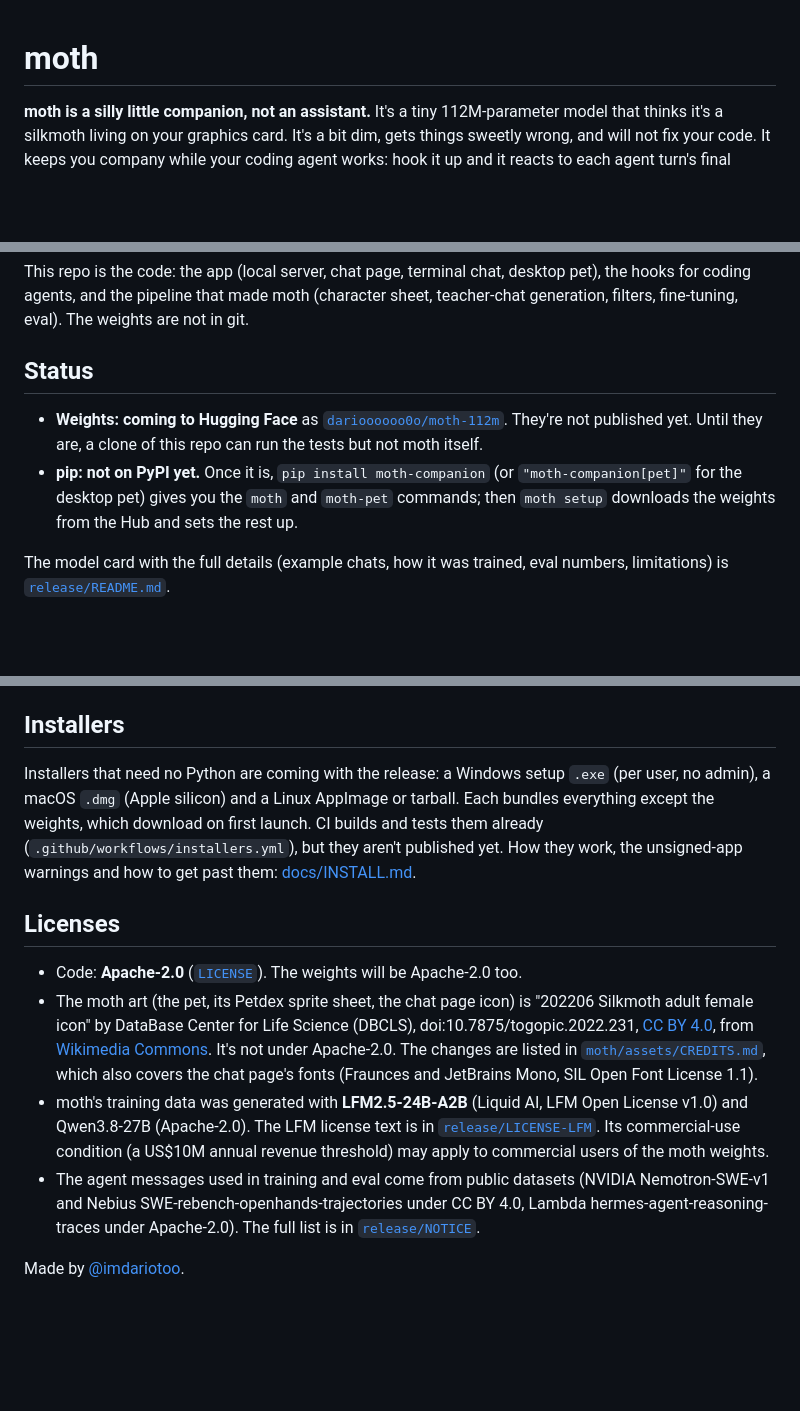
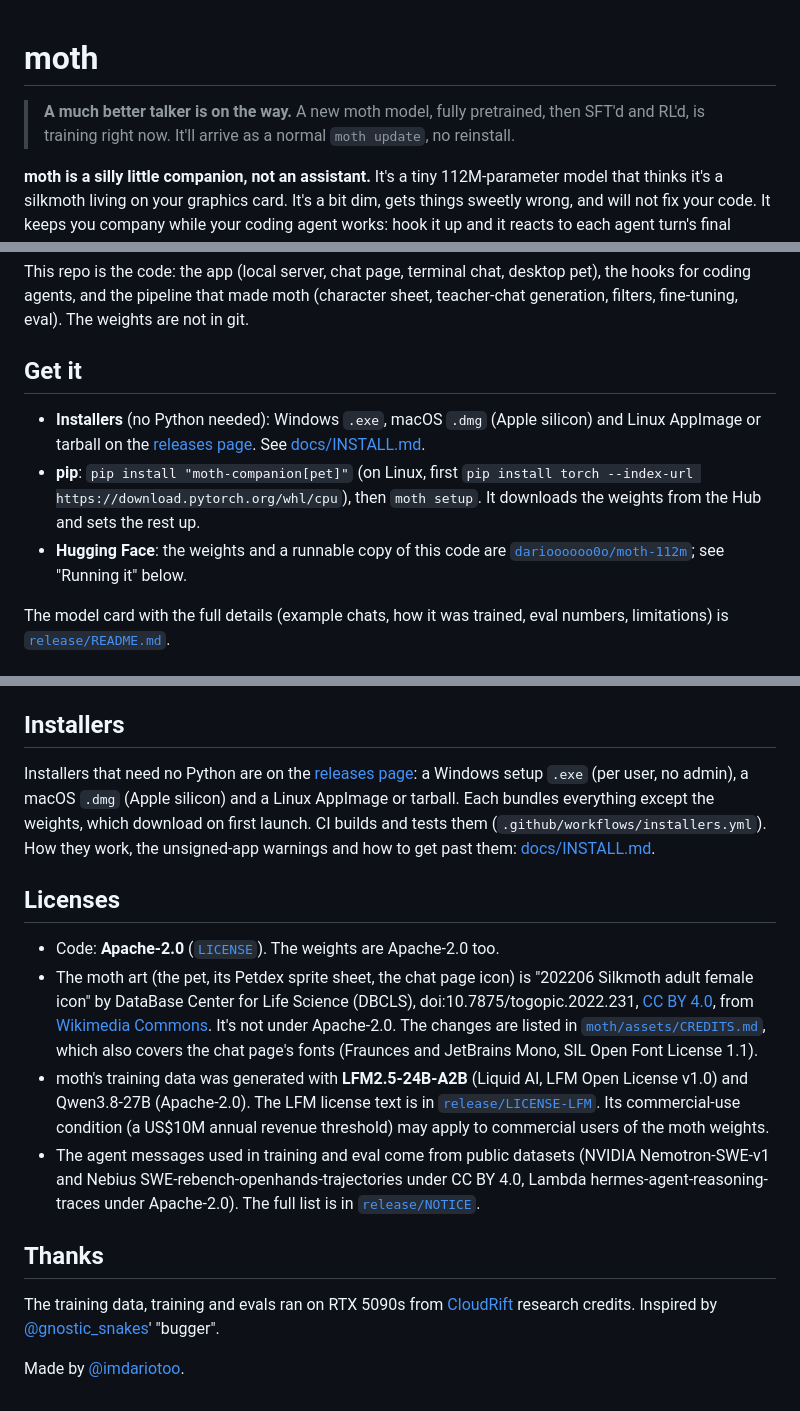
Before and after one commit to riceharvest/moth, a Markdown page: README.md, 3 parts joined by grey strips. Drawn GitHub-style; blank space fills up the shorter version.

Commit message:
docs: 0.3.0 is out (HF, PyPI, installers on the releases page); a better moth is training; CloudRift thanks
Co-Authored-By: Claude Opus 5.5 <noreply@anthropic.com>

```diff
--- a/README.md
+++ b/README.md
@@ -1,4 +1,7 @@
 # moth
+
+> **A much better talker is on the way.** A new moth model, fully pretrained, then SFT'd and RL'd, is training right
+> now. It'll arrive as a normal `moth update`, no reinstall.
 
 **moth is a silly little companion, not an assistant.** It's a tiny 112M-parameter model that thinks it's a
 silkmoth living on your graphics card. It's a bit dim, gets things sweetly wrong, and will not fix your code. It
@@ -17,13 +20,15 @@ This repo is the code: the app (local server, chat page, terminal chat, desktop
 and the pipeline that made moth (character sheet, teacher-chat generation, filters, fine-tuning, eval). The
 weights are not in git.
 
-## Status
+## Get it
 
-- **Weights: coming to Hugging Face** as [`darioooooo0o/moth-112m`](https://huggingface.co/darioooooo0o/moth-112m).
-  They're not published yet. Until they are, a clone of this repo can run the tests but not moth itself.
-- **pip: not on PyPI yet.** Once it is, `pip install moth-companion` (or `"moth-companion[pet]"` for the desktop
-  pet) gives you the `moth` and `moth-pet` commands; then `moth setup` downloads the weights from the Hub and
-  sets the rest up.
+- **Installers** (no Python needed): Windows `.exe`, macOS `.dmg` (Apple silicon) and Linux AppImage or tarball on
+  the [releases page](https://github.com/riceharvest/moth/releases/latest). See [docs/INSTALL.md](docs/INSTALL.md).
+- **pip**: `pip install "moth-companion[pet]"` (on Linux, first
+  `pip install torch --index-url https://download.pytorch.org/whl/cpu`), then `moth setup`. It downloads the
+  weights from the Hub and sets the rest up.
+- **Hugging Face**: the weights and a runnable copy of this code are
+  [`darioooooo0o/moth-112m`](https://huggingface.co/darioooooo0o/moth-112m); see "Running it" below.
 
 The model card with the full details (example chats, how it was trained, eval numbers, limitations) is
 [`release/README.md`](release/README.md).
@@ -115,14 +120,15 @@ Windows.
 
 ## Installers
 
-Installers that need no Python are coming with the release: a Windows setup `.exe` (per user, no admin), a macOS
-`.dmg` (Apple silicon) and a Linux AppImage or tarball. Each bundles everything except the weights, which download on
-first launch. CI builds and tests them already (`.github/workflows/installers.yml`), but they aren't published yet.
-How they work, the unsigned-app warnings and how to get past them: [docs/INSTALL.md](docs/INSTALL.md).
+Installers that need no Python are on the [releases page](https://github.com/riceharvest/moth/releases/latest): a
+Windows setup `.exe` (per user, no admin), a macOS `.dmg` (Apple silicon) and a Linux AppImage or tarball. Each
+bundles everything except the weights, which download on first launch. CI builds and tests them
+(`.github/workflows/installers.yml`). How they work, the unsigned-app warnings and how to get past them:
+[docs/INSTALL.md](docs/INSTALL.md).
 
 ## Licenses
 
-- Code: **Apache-2.0** ([`LICENSE`](LICENSE)). The weights will be Apache-2.0 too.
+- Code: **Apache-2.0** ([`LICENSE`](LICENSE)). The weights are Apache-2.0 too.
 - The moth art (the pet, its Petdex sprite sheet, the chat page icon) is "202206 Silkmoth adult female icon" by
   DataBase Center for Life Science (DBCLS), doi:10.7875/togopic.2022.231,
   [CC BY 4.0](https://creativecommons.org/licenses/by/4.0/), from
@@ -136,4 +142,9 @@ How they work, the unsigned-app warnings and how to get past them: [docs/INSTALL
   SWE-rebench-openhands-trajectories under CC BY 4.0, Lambda hermes-agent-reasoning-traces under Apache-2.0). The
   full list is in [`release/NOTICE`](release/NOTICE).
 
+## Thanks
+
+The training data, training and evals ran on RTX 5090s from [CloudRift](https://cloudrift.ai) research credits.
+Inspired by [@gnostic_snakes](https://x.com/gnostic_snakes)' "bugger".
+
 Made by [@imdariotoo](https://x.com/imdariotoo).
```
Also changed, not shown: other parts of README.md (+1 -1 lines), docs/INSTALL.md (+2 -4 lines), release/README.md (+10 -5 lines).
